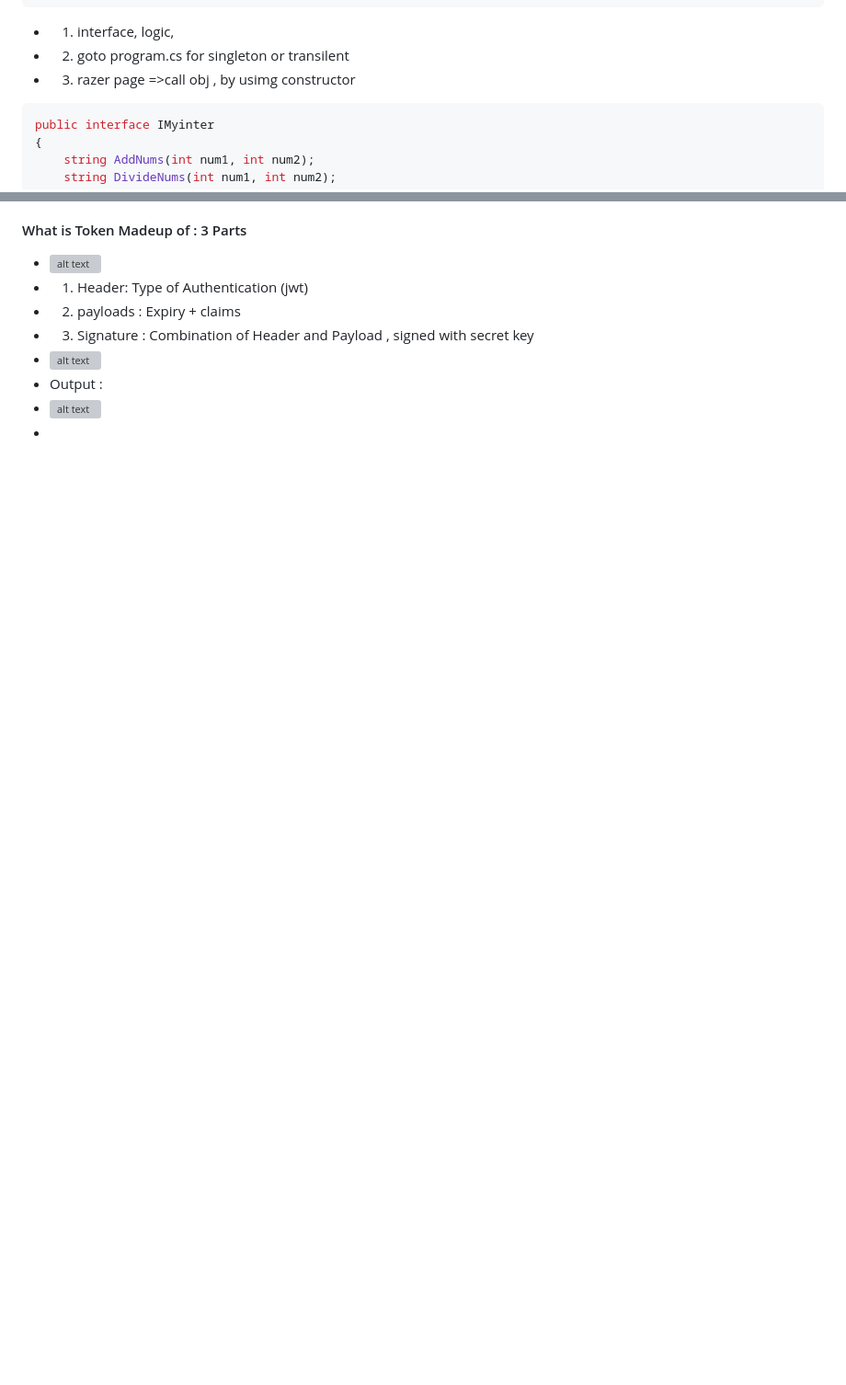
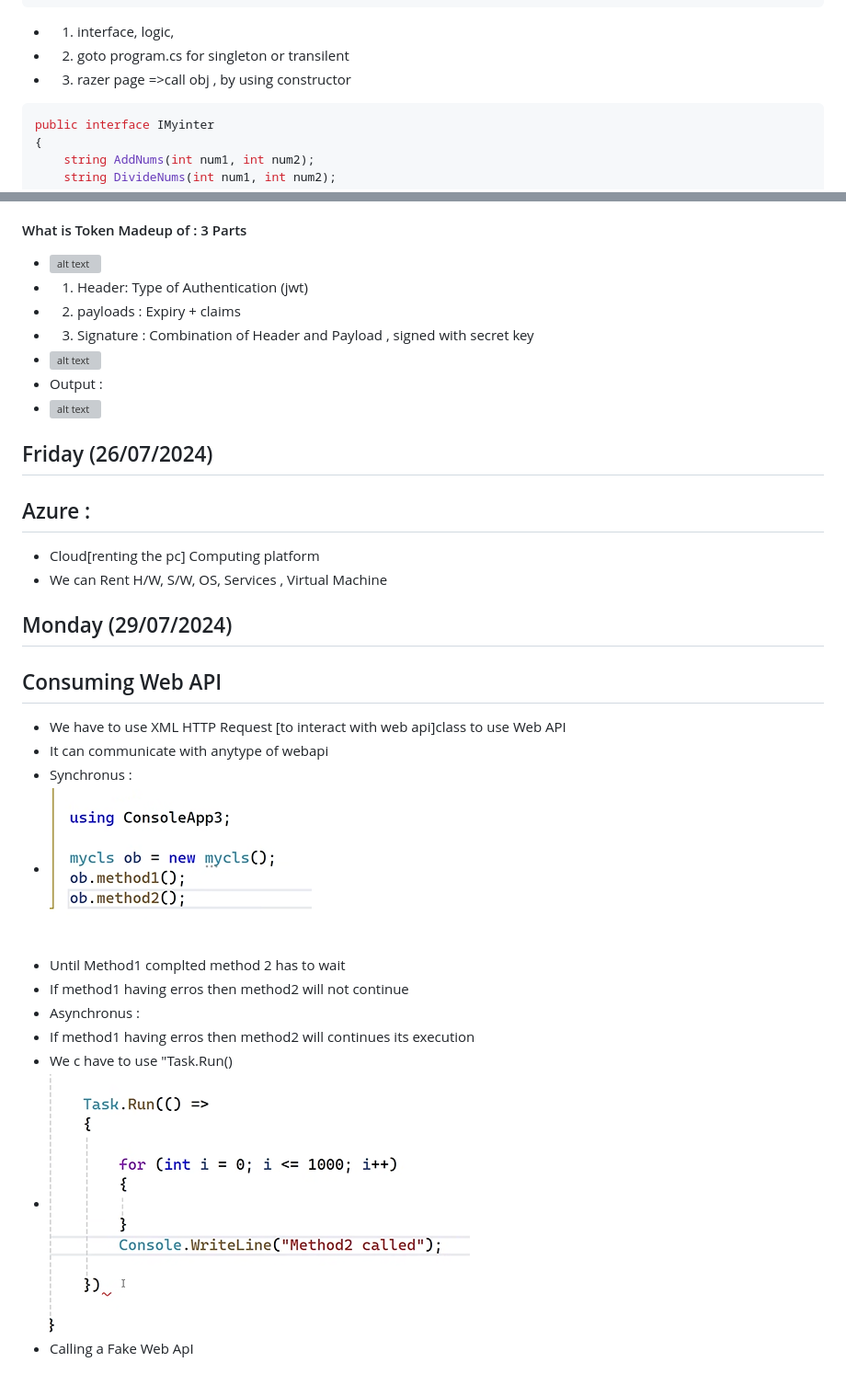
Before and after one commit to Hemasri-P/Project-HTML, a Markdown page: .net training/.net.md, 2 parts joined by grey strips. Shown: that part at 92% size. Drawn GitHub-style; pictures changed too: .net training/image-243.png (added), .net training/image-244.png (added); blank space fills up the shorter version; grey boxes are pictures that could not be loaded.

Commit message:
monday

````diff
--- a/.net training/.net.md
+++ b/.net training/.net.md
@@ -1806,7 +1808,7 @@ i=obj;
 
 - 1. interface, logic,
 - 2. goto program.cs for singleton or transilent
-- 3. razer page =>call obj , by usimg constructor
+- 3. razer page =>call obj , by using constructor
 
 ```c#
 public interface IMyinter
@@ -2103,4 +2107,27 @@ builder.Services.AddControllersWithViews(
 - ![alt text](image-241.png)
 - Output :
 - ![alt text](image-239.png)
--
+
+## Friday (26/07/2024)
+
+## Azure :
+
+- Cloud[renting the pc] Computing platform
+- We can Rent H/W, S/W, OS, Services , Virtual Machine
+
+## Monday (29/07/2024)
+
+## Consuming Web API
+
+- We have to use XML HTTP Request [to interact with web api]class to use Web API
+- It can communicate with anytype of webapi
+- Synchronus :
+- ![alt text](image-243.png)
+- Until Method1 complted method 2 has to wait
+- If method1 having erros then method2 will not continue
+- Asynchronus :
+- If method1 having erros then method2 will continues its execution
+- We c
+  have to use "Task.Run()
+- ![alt text](image-244.png)
+- Calling a Fake Web ApI
````
Also changed, not shown: other parts of .net training/.net.md (+9 -5 lines), .net training/image-242.png (added).
